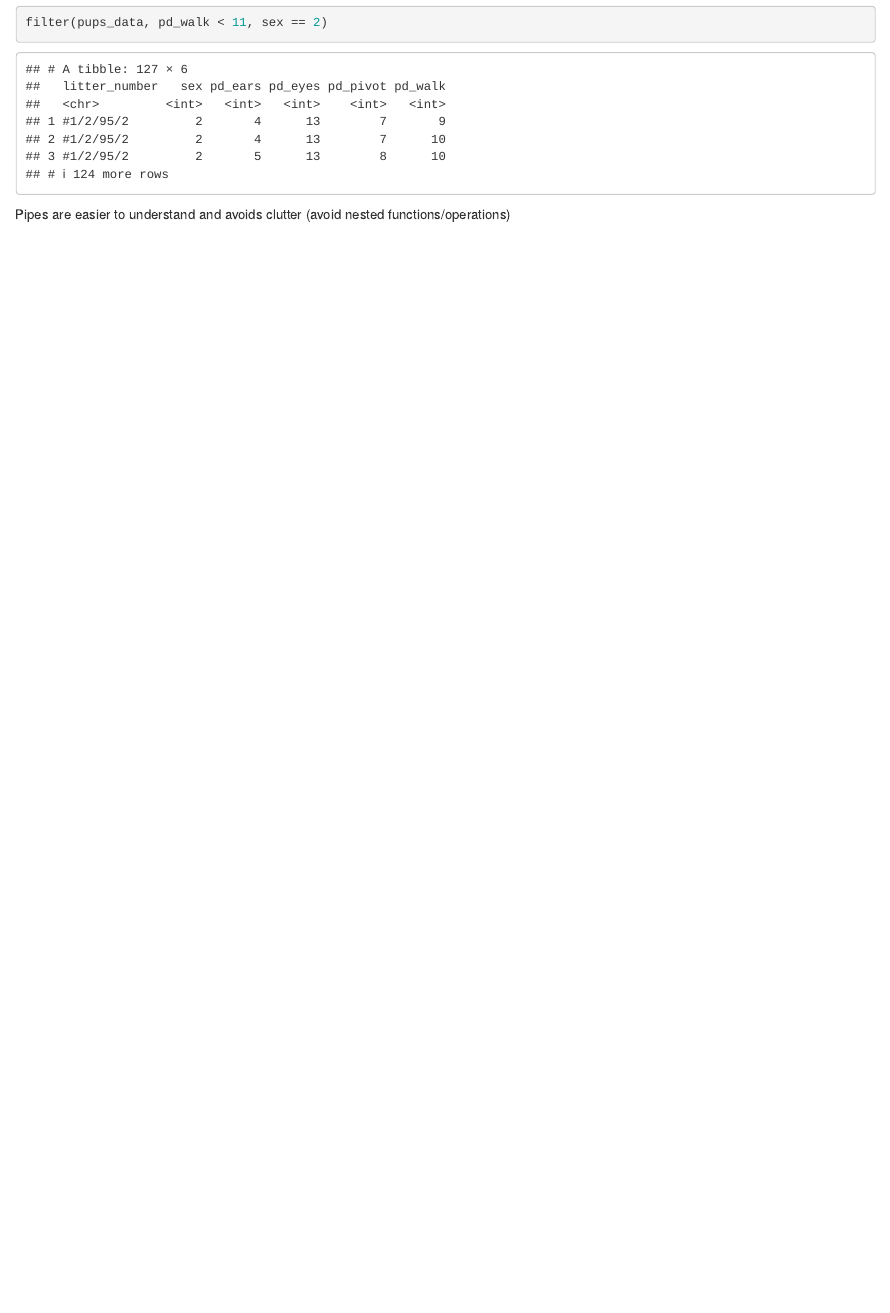
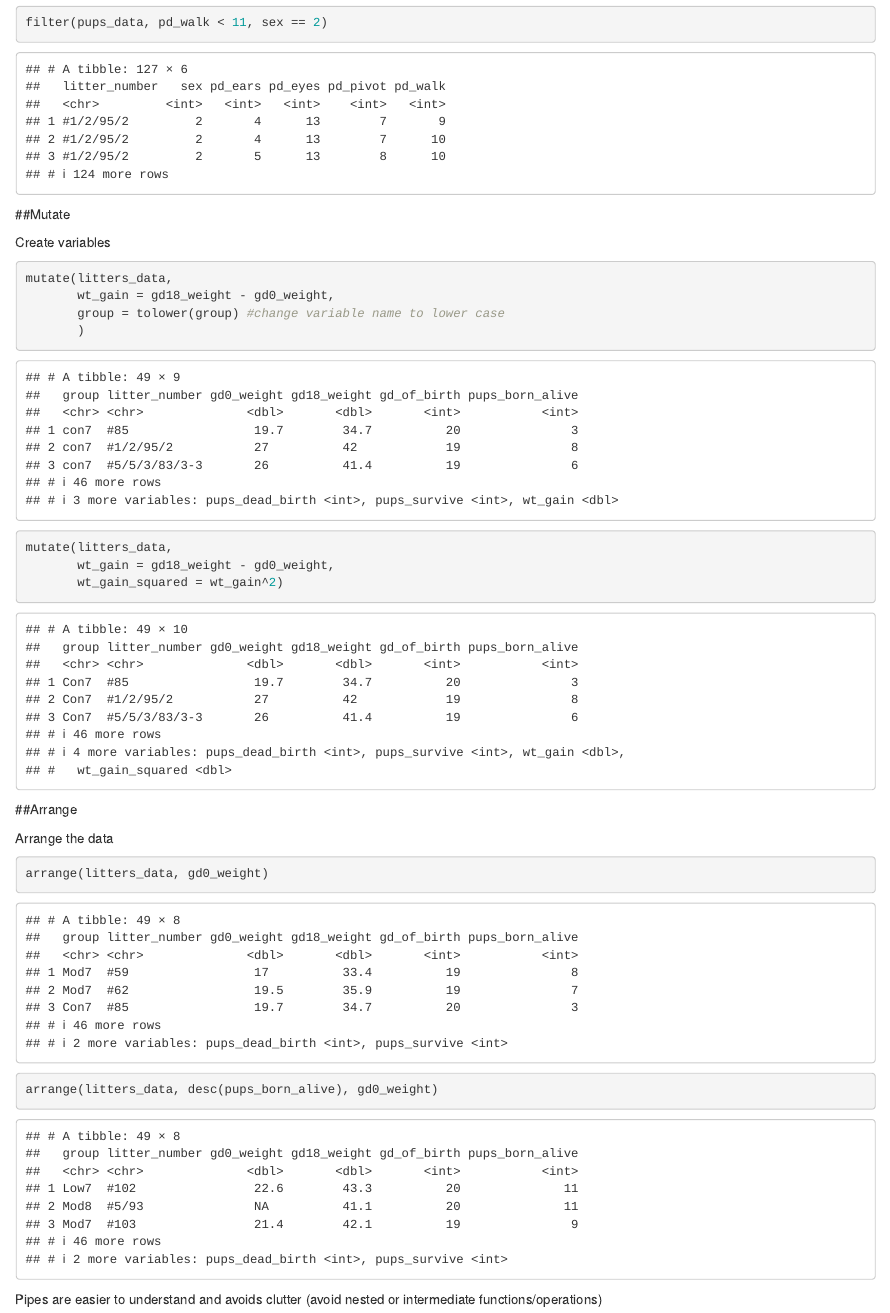
Before and after one commit to GacheruM/data_wrangling_i, an R Markdown document (data_wrangling_manipulation.Rmd): the page in a window 1100 px wide, from 5800 px down. Rendered offline with R 4.5, knitr and Pandoc, with nearby package versions; column names are cleaned by a stand-in for the janitor package.

Commit message:
Arrange data in ascending or descending order

````diff
--- a/data_wrangling_manipulation.Rmd
+++ b/data_wrangling_manipulation.Rmd
@@ -93,4 +93,36 @@ filter(pups_data, pd_walk < 11, sex == 2)
 ```
 
 
-Pipes are easier to understand and avoids clutter (avoid nested functions/operations)
+##Mutate
+
+Create variables
+
+```{r}
+mutate(litters_data,
+       wt_gain = gd18_weight - gd0_weight,
+       group = tolower(group) #change variable name to lower case
+       )
+
+mutate(litters_data,
+       wt_gain = gd18_weight - gd0_weight,
+       wt_gain_squared = wt_gain^2)
+
+
+```
+
+
+##Arrange
+
+Arrange the data
+
+```{r}
+arrange(litters_data, gd0_weight)
+
+arrange(litters_data, desc(pups_born_alive), gd0_weight)
+
+```
+
+
+
+
+Pipes are easier to understand and avoids clutter (avoid nested or intermediate functions/operations)
````
